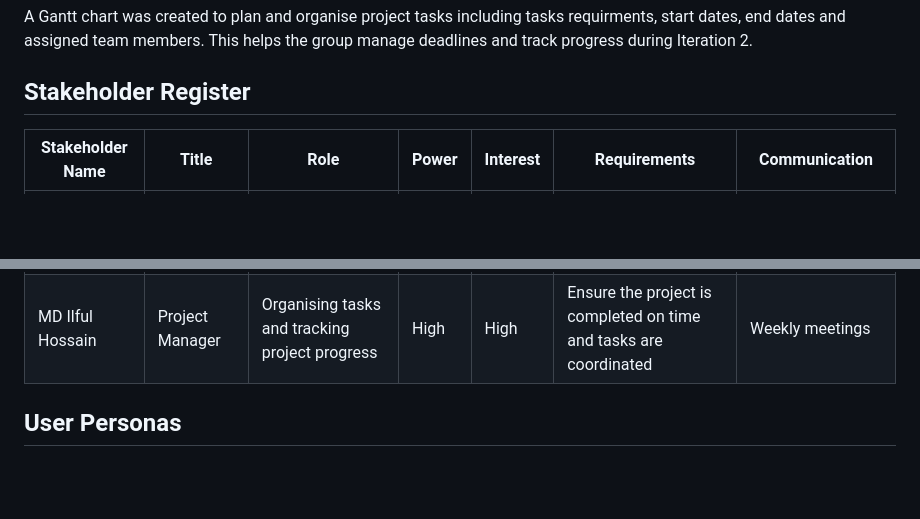
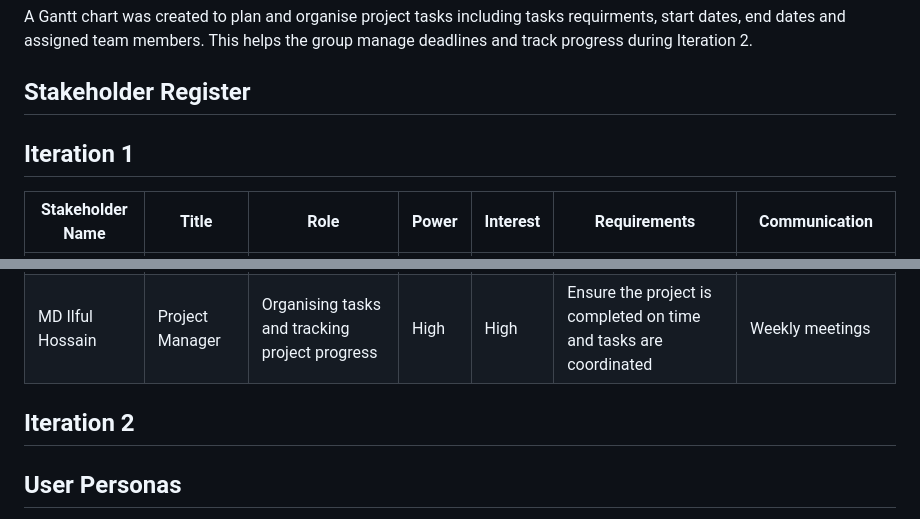
Before and after one commit to Mathias4595/Agile-Projects, a Markdown page: README.md, 2 parts joined by grey strips. Rendered like a GitHub page; blank space fills up the shorter version.

Commit message:
Update README.md
added a section for iteration 2 stakeholder reg

```diff
--- a/README.md
+++ b/README.md
@@ -42,12 +42,17 @@ A Gantt chart was created to plan and organise project tasks including tasks req
 
 ## Stakeholder Register
 
+## Iteration 1
+
 | Stakeholder Name | Title | Role | Power | Interest | Requirements | Communication |
 |-----------------|------|------|------|------|-------------|---------------|
 | Mathias Hansen | Developer | System development and coding | High | Low | System must function correctly and meet project requirements | Weekly team meetings / group chat |
 | Nitin Nitin | CEO | Project sponsor and decision maker | High | High | Website should support business goals and provide good user experience | Email / progress meetings |
 | Olivia Cherry | UX Designer | Interface and user experience design | Low | High | Interface must be simple, clear and easy for users to navigate | Team meetings / group chat |
 | MD Ilful Hossain | Project Manager | Organising tasks and tracking project progress | High | High | Ensure the project is completed on time and tasks are coordinated | Weekly meetings |
+
+## Iteration 2
+
 
 ## User Personas
 
```
